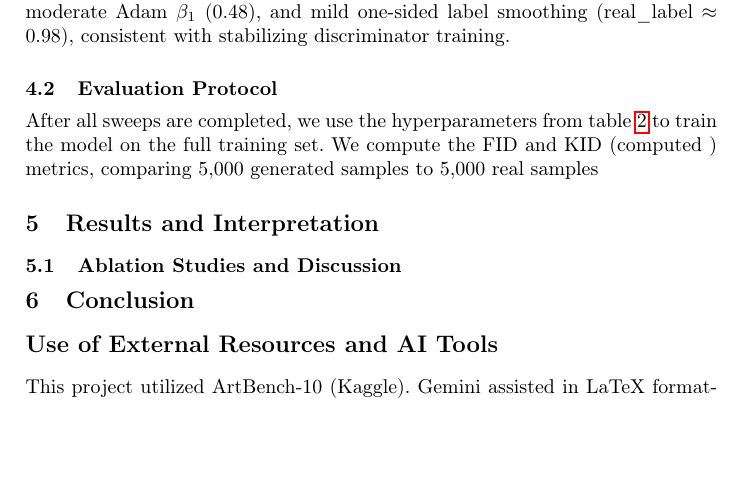
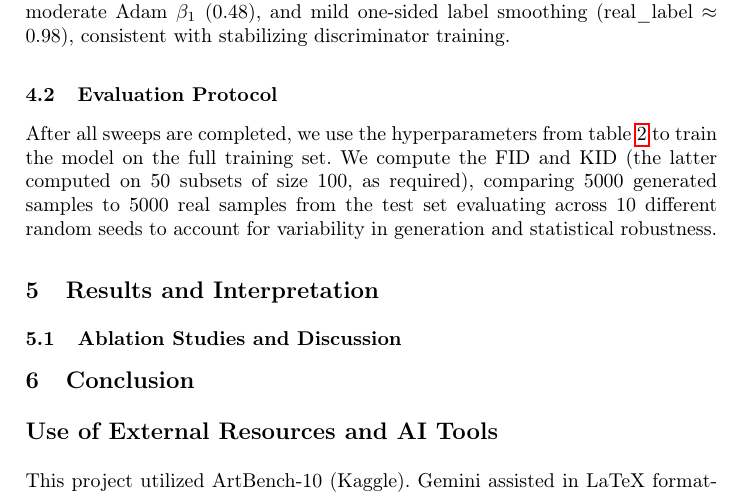
Before and after one commit to TiagoSilva35/ArtBench, a LaTeX paper (docs/report/main.tex): part of page 3 of 3 before the commit and part of page 3 of 4 after it, cut so that both start at the same text, the shorter picture padded with empty space. Compiled offline with pdfLaTeX.

Commit message:
added report stuff

```diff
--- a/docs/report/main.tex
+++ b/docs/report/main.tex
@@ -124,7 +124,8 @@ Across the selected configurations (Table~\ref{tab:hpo_best}), both the VAE and
 
 \subsection{Evaluation Protocol}
 After all sweeps are completed, we use the hyperparameters from table \ref{tab:hpo_best} to train the model
-on the full training set. We compute the FID and KID (computed ) metrics, comparing 5,000 generated samples to 5,000 real samples
+on the full training set. We compute the FID and KID (the latter computed on 50 subsets of size 100, as required), comparing 5000 generated samples to 5000 real samples
+from the test set evaluating across 10 different random seeds to account for variability in generation and statistical robustness.
 
 
 \section{Results and Interpretation}
```
Also changed, not shown: docs/report/main.pdf, 4 other files.
